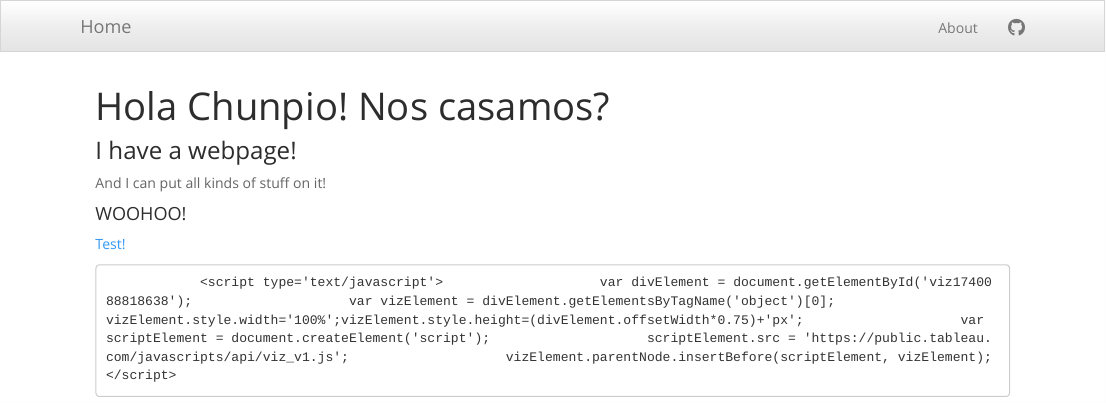
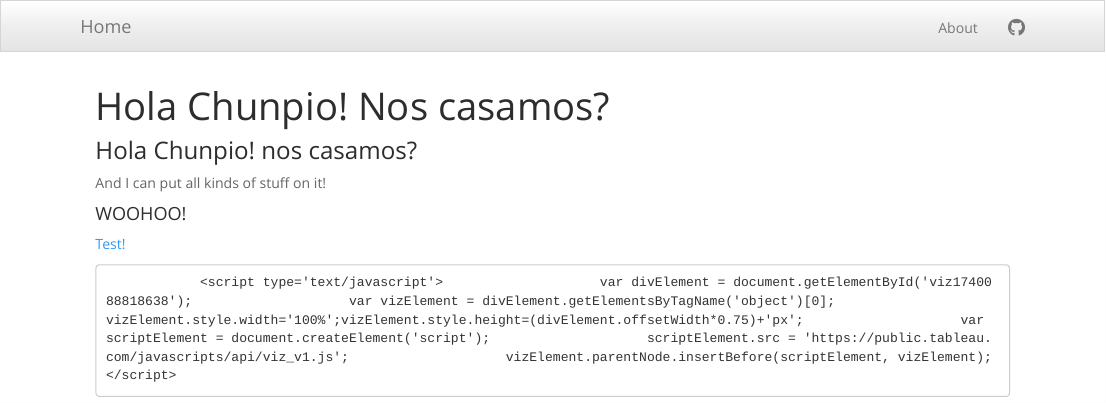
Before and after one commit to natashacarpcast/website.github.io, an R Markdown document (index.Rmd): the page in a window 1100 px wide, from its top. Rendered offline with R 4.5, knitr and Pandoc, with nearby package versions; long lines of code are wrapped.

Commit message:
Update index.Rmd

```diff
--- a/index.Rmd
+++ b/index.Rmd
@@ -2,7 +2,7 @@
 title: "Hola Chunpio! Nos casamos?"
 ---
 
-### I have a webpage!
+### Hola Chunpio! nos casamos?
 
 And I can put all kinds of stuff on it!
 
```
